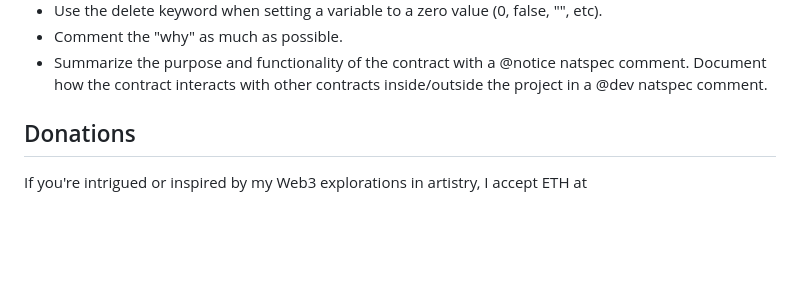
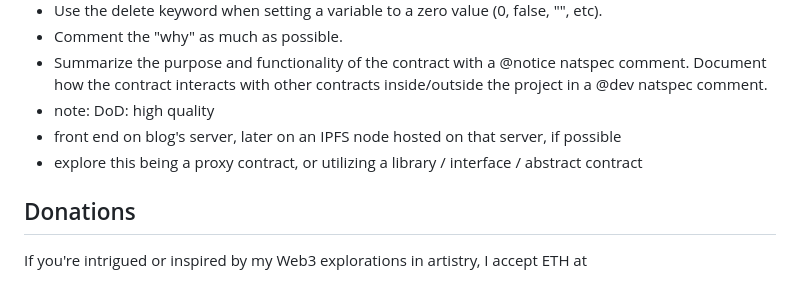
Before and after one commit to mlamont/rocolor, a Markdown page: README.md, the part around the change. Drawn GitHub-style; blank space fills up the shorter version.

Commit message:
backlog += notes from elsewhere

```diff
--- a/README.md
+++ b/README.md
@@ -57,6 +57,9 @@ Rebuild two repositories into this one, tracked via the following...
 - Use the delete keyword when setting a variable to a zero value (0, false, "", etc).
 - Comment the "why" as much as possible.
 - Summarize the purpose and functionality of the contract with a @notice natspec comment. Document how the contract interacts with other contracts inside/outside the project in a @dev natspec comment.
+- note: DoD: high quality
+- front end on blog's server, later on an IPFS node hosted on that server, if possible
+- explore this being a proxy contract, or utilizing a library / interface / abstract contract
 
 ## Donations
 
```
